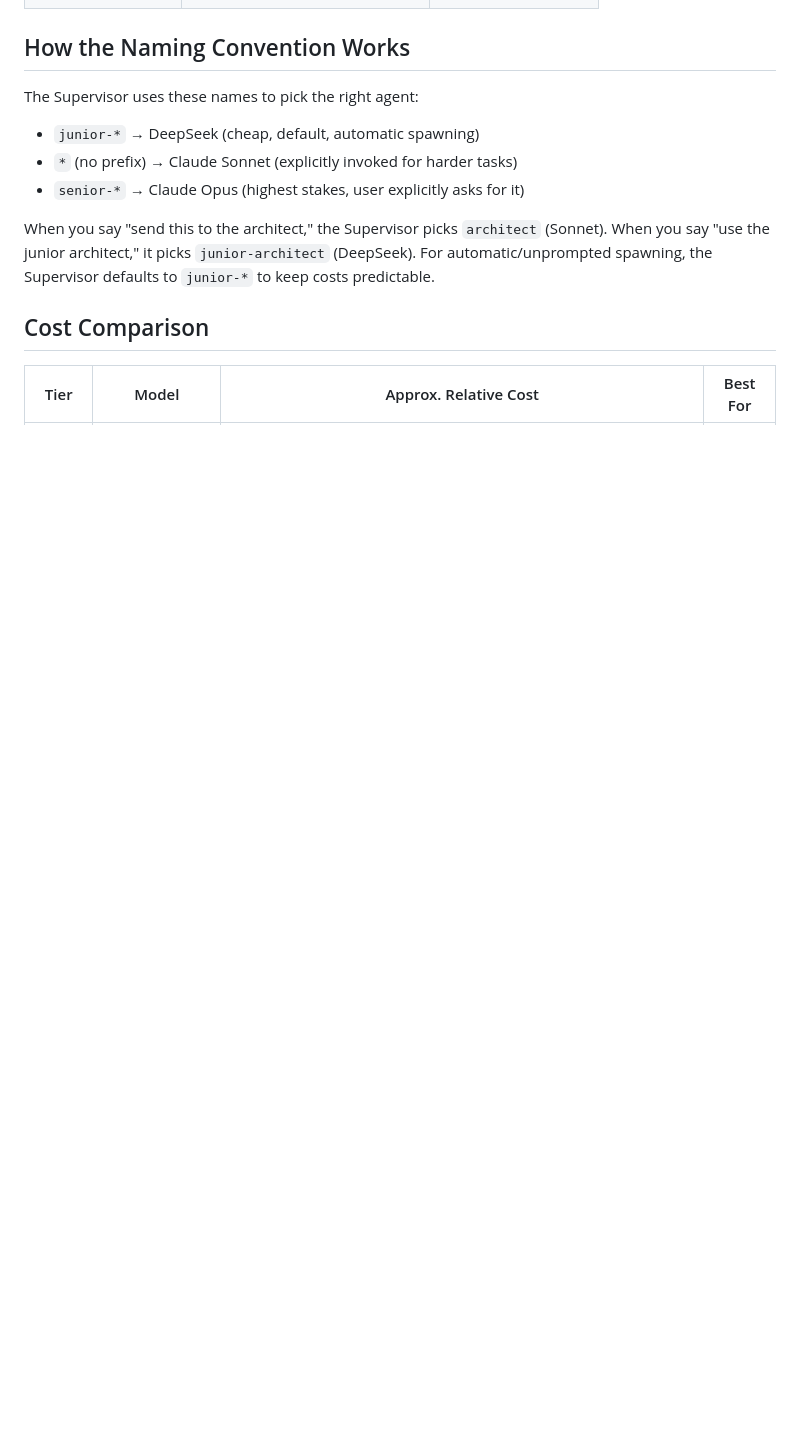
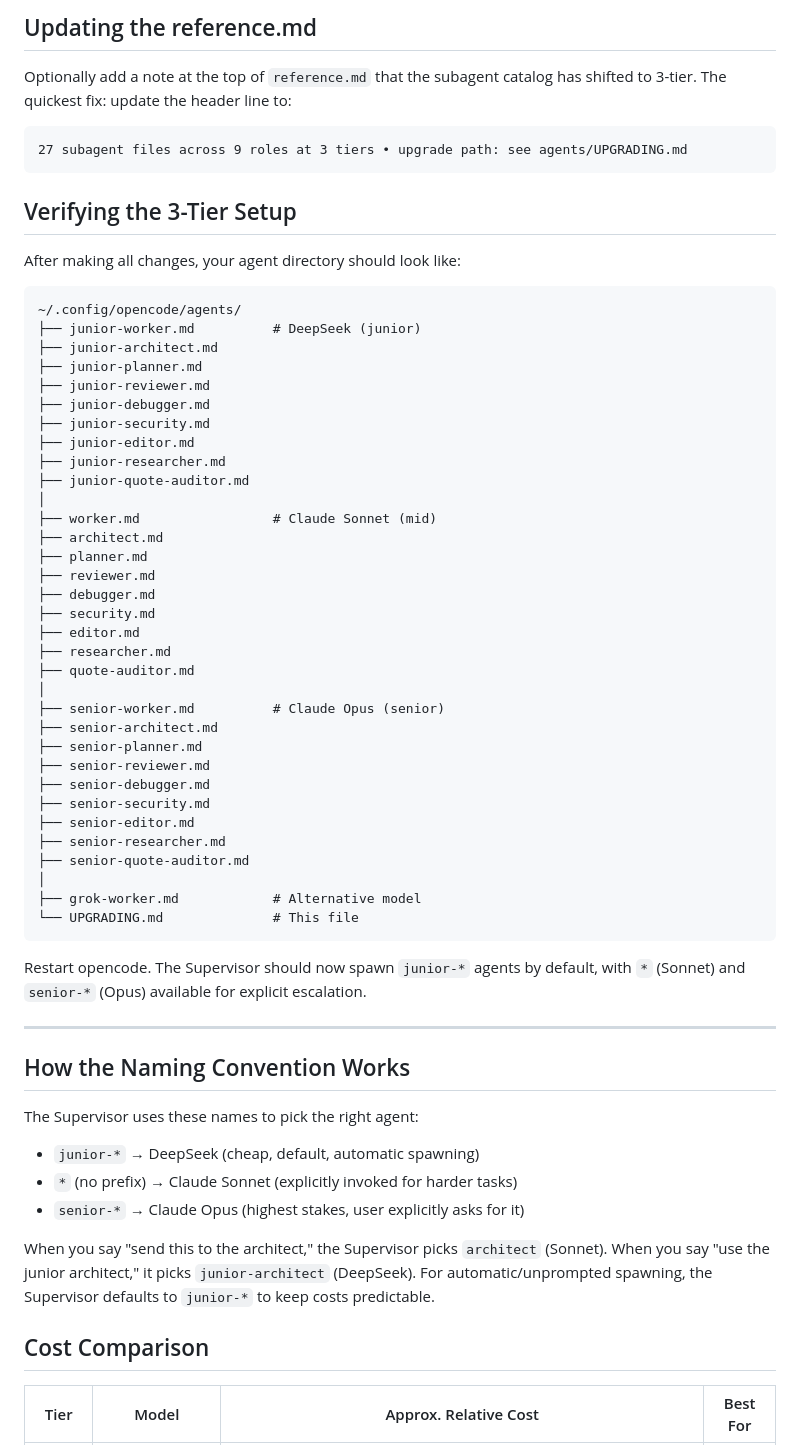
Before and after one commit to jacobhgruber-dev/Supervisor, a Markdown page: agents/UPGRADING.md, the part around one of its changes. GitHub-like rendering; blank space fills up the shorter version.

````diff
--- a/agents/UPGRADING.md
+++ b/agents/UPGRADING.md
@@ -439,3 +562,55 @@ Complete configuration for all 9 roles across all 3 tiers:
+## Updating the reference.md
+
+Optionally add a note at the top of `reference.md` that the subagent catalog has shifted to 3-tier. The quickest fix: update the header line to:
+
+```
+27 subagent files across 9 roles at 3 tiers • upgrade path: see agents/UPGRADING.md
+```
+
+## Verifying the 3-Tier Setup
+
+After making all changes, your agent directory should look like:
+
+```
+~/.config/opencode/agents/
+├── junior-worker.md          # DeepSeek (junior)
+├── junior-architect.md
+├── junior-planner.md
+├── junior-reviewer.md
+├── junior-debugger.md
+├── junior-security.md
+├── junior-editor.md
+├── junior-researcher.md
+├── junior-quote-auditor.md
+│
+├── worker.md                 # Claude Sonnet (mid)
+├── architect.md
+├── planner.md
+├── reviewer.md
+├── debugger.md
+├── security.md
+├── editor.md
+├── researcher.md
+├── quote-auditor.md
+│
+├── senior-worker.md          # Claude Opus (senior)
+├── senior-architect.md
+├── senior-planner.md
+├── senior-reviewer.md
+├── senior-debugger.md
+├── senior-security.md
+├── senior-editor.md
+├── senior-researcher.md
+├── senior-quote-auditor.md
+│
+├── grok-worker.md            # Alternative model
+└── UPGRADING.md              # This file
+```
+
+Restart opencode. The Supervisor should now spawn `junior-*` agents by default, with `*` (Sonnet) and `senior-*` (Opus) available for explicit escalation.
+
+---
+
 ## How the Naming Convention Works
 
 The Supervisor uses these names to pick the right agent:
````
Also changed, not shown: other parts of agents/UPGRADING.md (+123 -0 lines).
